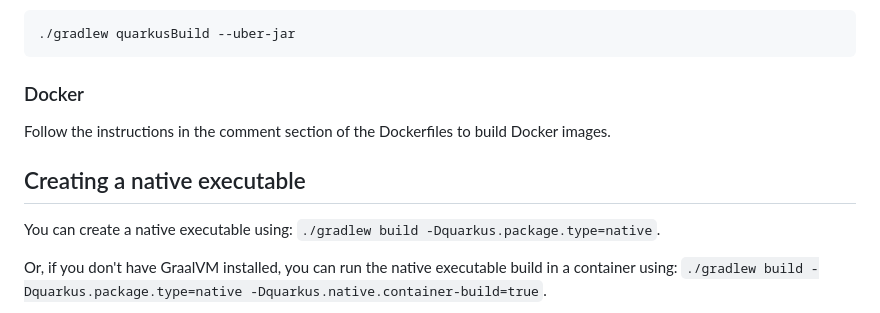
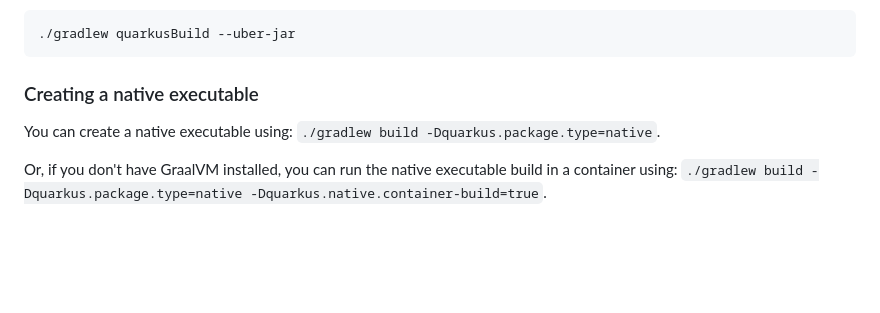
Before and after one commit to ExplorViz-Archive/landscape-service, a Markdown page: README.md, the part around the change printed below. GitHub-like rendering; blank space fills up the shorter version.

````diff
--- a/README.md
+++ b/README.md
@@ -29,10 +77,7 @@ If you want to build an _über-jar_, just add the `--uber-jar` option to the com
 ./gradlew quarkusBuild --uber-jar
 ```
 
-### Docker
-Follow the instructions in the comment section of the Dockerfiles to build Docker images.
-
-## Creating a native executable
+### Creating a native executable
 
 You can create a native executable using: `./gradlew build -Dquarkus.package.type=native`.
 
````
Also changed, not shown: other parts of README.md (+53 -5 lines), .docs/landscape_graph.png (added), .docs/landscape_service.png (added).
